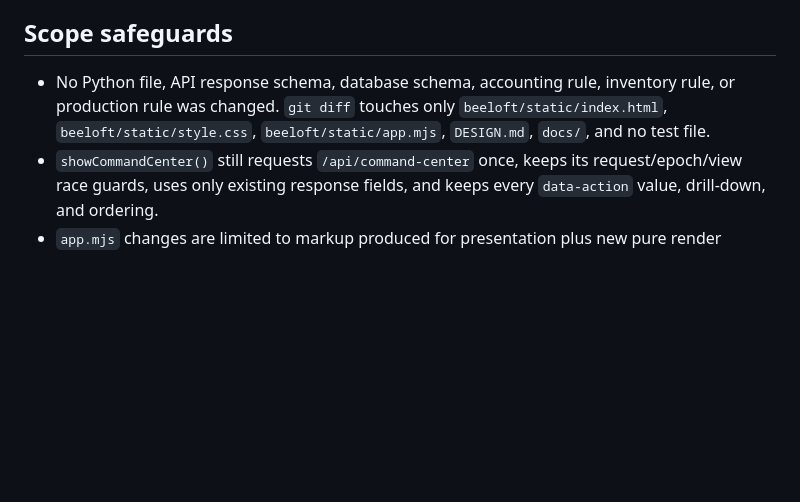
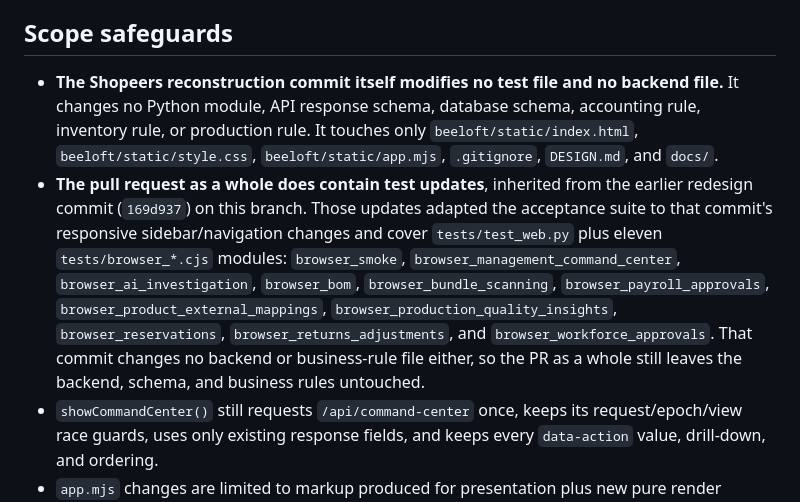
Before and after one commit to wenn-id/beeloftone, a Markdown page: docs/shopeers-redesign-verification.md, the part around the change. Drawn GitHub-style; blank space fills up the shorter version.

Commit message:
Clarify test-scope wording in redesign verification
The Scope Safeguards section claimed the diff touches no test file, which is
inaccurate for PR #1 as a whole. State instead that the reconstruction commit
itself modifies no test or backend file, and that the pull request carries
test updates from the earlier redesign commit for its responsive
sidebar/navigation changes.

Documentation only: no application code, CSS, screenshots, tests, or visual
output changed.

```diff
--- a/docs/shopeers-redesign-verification.md
+++ b/docs/shopeers-redesign-verification.md
@@ -76,9 +76,18 @@ distribution or ratio instead.
 
 ## Scope safeguards
 
-- No Python file, API response schema, database schema, accounting rule, inventory rule, or production rule was
-  changed. `git diff` touches only `beeloft/static/index.html`, `beeloft/static/style.css`,
-  `beeloft/static/app.mjs`, `DESIGN.md`, `docs/`, and no test file.
+- **The Shopeers reconstruction commit itself modifies no test file and no backend file.** It changes no Python
+  module, API response schema, database schema, accounting rule, inventory rule, or production rule. It touches
+  only `beeloft/static/index.html`, `beeloft/static/style.css`, `beeloft/static/app.mjs`, `.gitignore`,
+  `DESIGN.md`, and `docs/`.
+- **The pull request as a whole does contain test updates**, inherited from the earlier redesign commit
+  (`169d937`) on this branch. Those updates adapted the acceptance suite to that commit's responsive
+  sidebar/navigation changes and cover `tests/test_web.py` plus eleven `tests/browser_*.cjs` modules:
+  `browser_smoke`, `browser_management_command_center`, `browser_ai_investigation`, `browser_bom`,
+  `browser_bundle_scanning`, `browser_payroll_approvals`, `browser_product_external_mappings`,
+  `browser_production_quality_insights`, `browser_reservations`, `browser_returns_adjustments`, and
+  `browser_workforce_approvals`. That commit changes no backend or business-rule file either, so the PR as a
+  whole still leaves the backend, schema, and business rules untouched.
 - `showCommandCenter()` still requests `/api/command-center` once, keeps its request/epoch/view race guards, uses
   only existing response fields, and keeps every `data-action` value, drill-down, and ordering.
 - `app.mjs` changes are limited to markup produced for presentation plus new pure render helpers
```
